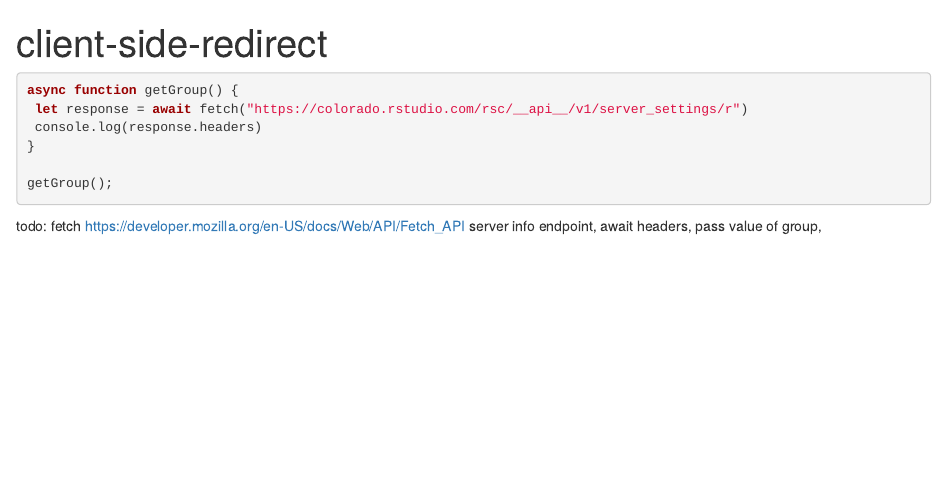
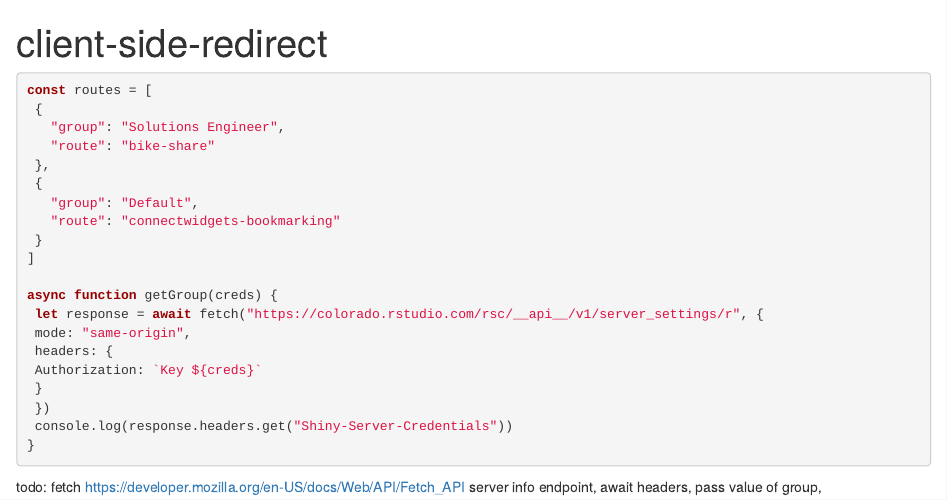
Before and after one commit to edavidaja/rsc-csr, an R Markdown document (index.Rmd): the page in a window 1100 px wide, from its top. Rendered offline with R 4.5, knitr and Pandoc, with nearby package versions.

Commit message:
server side

````diff
--- a/index.Rmd
+++ b/index.Rmd
@@ -4,14 +4,34 @@ output: html_document
 ---
 
 ```{js}
-async function getGroup() {
- let response = await fetch("https://colorado.rstudio.com/rsc/__api__/v1/server_settings/r")
- console.log(response.headers)
+const routes = [
+ {
+   "group": "Solutions Engineer",
+   "route": "bike-share"
+ },
+ {
+   "group": "Default",
+   "route": "connectwidgets-bookmarking"
+ }
+]
+
+async function getGroup(creds) {
+ let response = await fetch("https://colorado.rstudio.com/rsc/__api__/v1/server_settings/r", {
+ mode: "same-origin",
+ headers: {
+ Authorization: `Key ${creds}`
+ }
+ })
+ console.log(response.headers.get("Shiny-Server-Credentials"))
 }
 
-getGroup();
+
 ```
 
 todo:
 fetch https://developer.mozilla.org/en-US/docs/Web/API/Fetch_API server info endpoint,
 await headers, pass value of group,
+
+<script>
+  getGroup('`r Sys.getenv('CONNECT_API_KEY')`');
+</script>
````
Also changed, not shown: app.R (added, +32 -0 lines), 1 other file.
